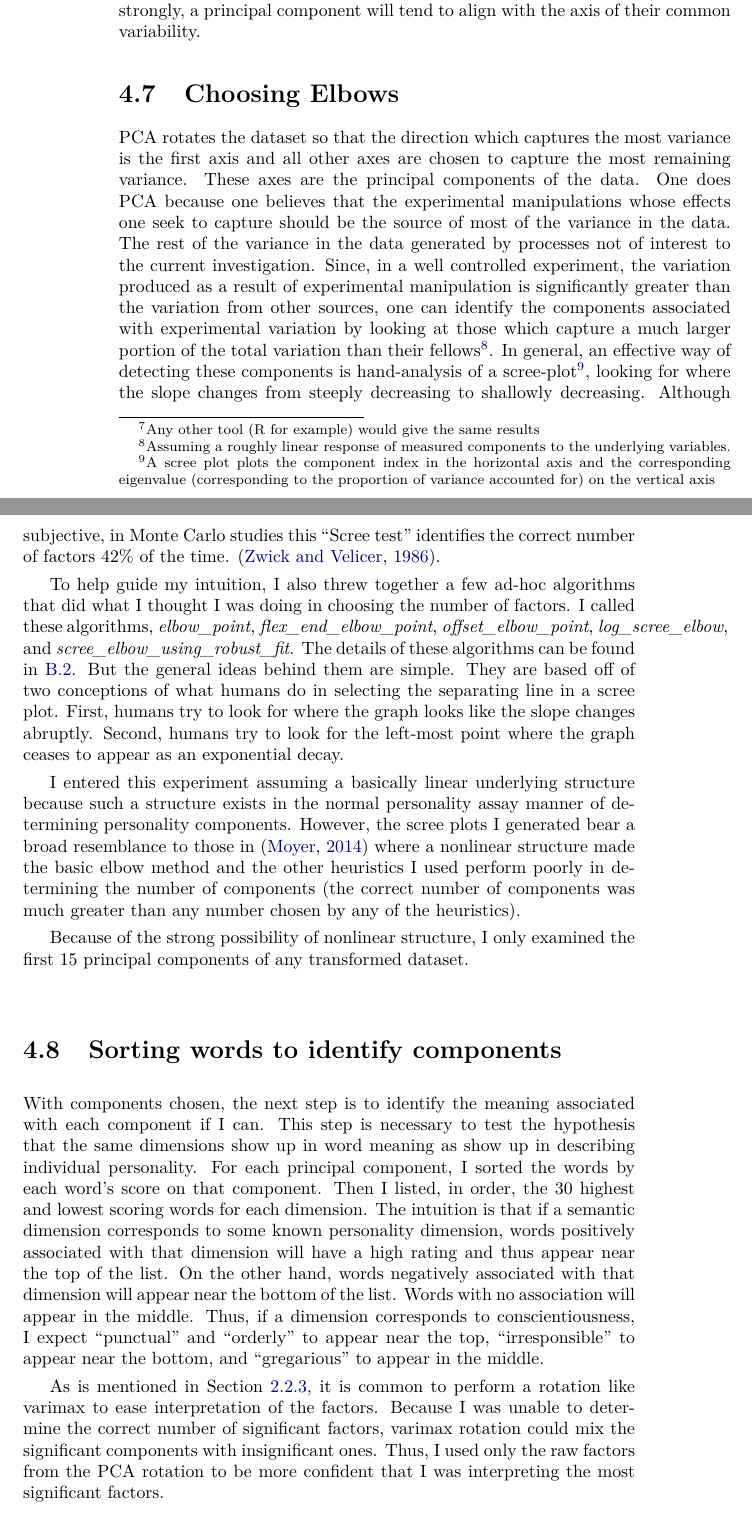
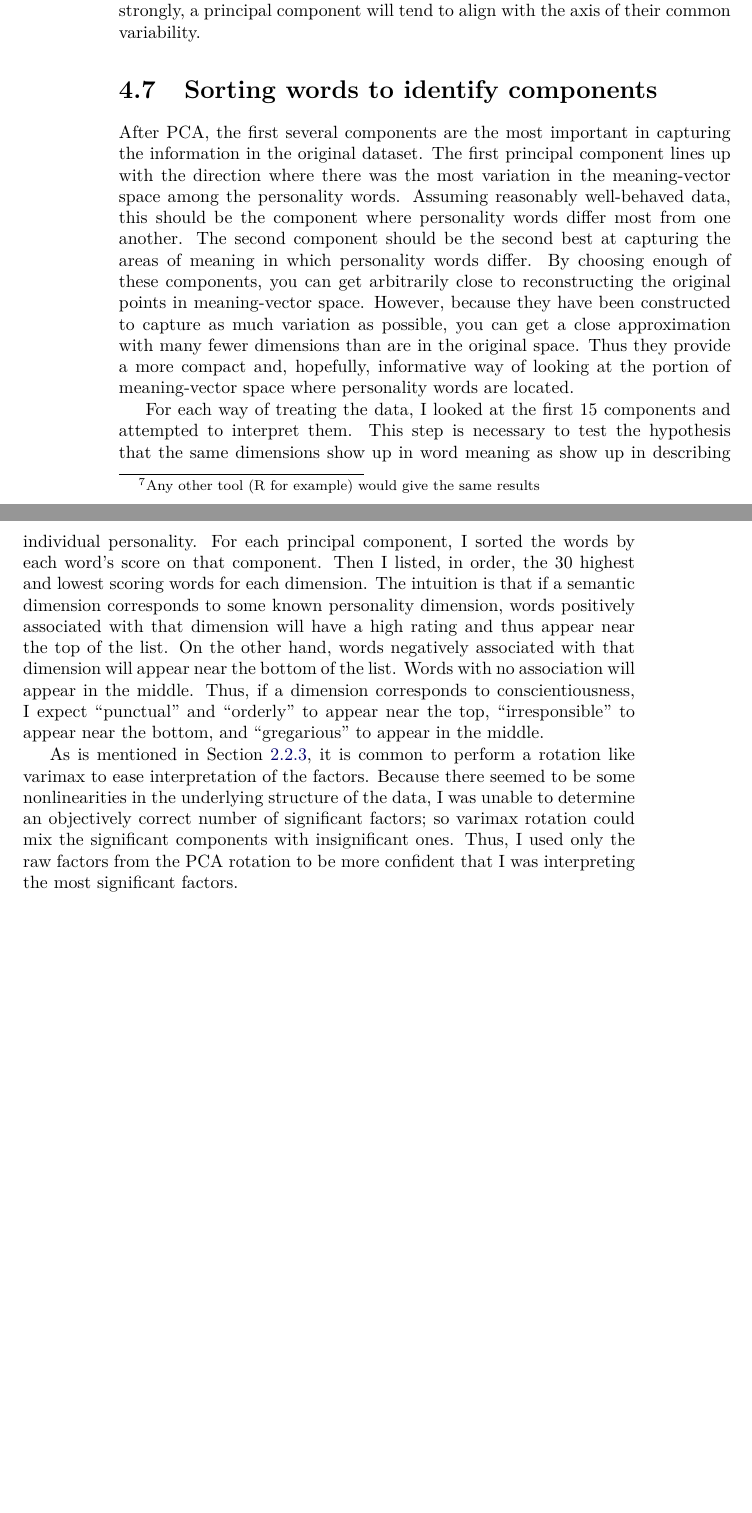
Before and after one commit to RadixSeven/SummitPaper2013, a LaTeX thesis (MSThesis/eric_thesis.tex, which reads MSThesis/methods.tex): two parts of pages 40 and 41 of 400, joined at a grey line, cut so that both start at the same text, the shorter picture padded with empty space. Compiled offline with pdfLaTeX.

Commit message:
Removed choosing elbows section (since the end result of all my work was I just chose the first 15 components) and added an improved introduction to the sorting words section.

```diff
--- a/MSThesis/methods.tex
+++ b/MSThesis/methods.tex
@@ -372,58 +372,25 @@ principal components reflect the correlation structure of the system. If x and y
 covary strongly, a principal component will tend to align with the axis of their
 common variability.
 
-\section{Choosing Elbows}
-
-PCA rotates the dataset so that the direction which captures the most
-variance is the first axis and all other axes are chosen to capture
-the most remaining variance. These axes are the principal components
-of the data. One does PCA because one believes that the experimental
-manipulations whose effects one seek to capture should be the source
-of most of the variance in the data. The rest of the variance in the
-data generated by processes not of interest to the current
-investigation. Since, in a well controlled experiment, the variation
-produced as a result of experimental manipulation is significantly
-greater than the variation from other sources, one can identify the
-components associated with experimental variation by looking at those
-which capture a much larger portion of the total variation than their
-fellows\footnote{Assuming a roughly linear response of measured
-  components to the underlying variables.}. In general, an effective
-way of detecting these components is hand-analysis of a
-scree-plot\footnote{A scree plot plots the component index in the
-  horizontal axis and the corresponding eigenvalue (corresponding to
-  the proportion of variance accounted for) on the vertical axis},
-looking for where the slope changes from steeply decreasing to
-shallowly decreasing. Although subjective, in Monte Carlo studies this
-``Scree test'' identifies the correct number of factors 42\% of the
-time. \citep{Zwick1986}.
-
-To help guide my intuition, I also threw together a few ad-hoc algorithms that
-did what I thought I was doing in choosing the number of factors. I called
-these algorithms, \filename{elbow\_point}, \filename{flex\_end\_elbow\_point},
-\filename{offset\_elbow\_point}, \filename{log\_scree\_elbow}, and
-\filename{scree\_elbow\_using\_robust\_fit}. The details of these algorithms can
-be found in \ref{app:elbow_point_algorithms}. But the general ideas behind them
-are simple. They are based off of two conceptions of what humans do in selecting
-the separating line in a scree plot. First, humans try to look for where the
-graph looks like the slope changes abruptly. Second, humans try to look for the
-left-most point where the graph ceases to appear as an exponential decay.
-
-I entered this experiment assuming a basically linear underlying structure
-because such a structure exists in the normal personality assay manner of
-determining personality components. However, the scree plots I generated bear a
-broad resemblance to those in \citep{Moyer2014} where a nonlinear structure made
-the basic elbow method and the other heuristics I used perform poorly in
-determining the number of components (the correct number of components was much
-greater than any number chosen by any of the heuristics).
-
-Because of the strong possibility of nonlinear structure, I only examined the
-first 15 principal components of any transformed dataset.
-
 \section{Sorting words to identify components}
 
-With components chosen, the next step is to identify the meaning associated with
-each component if I can. This step is necessary to test the hypothesis that the
-same dimensions show up in word meaning as show up in describing individual
+After PCA, the first several components are the most important in capturing the
+information in the original dataset. The first principal component lines up with
+the direction where there was the most variation in the meaning-vector space
+among the personality words. Assuming reasonably well-behaved data, this should
+be the component where personality words differ most from one another. The
+second component should be the second best at capturing the areas of meaning in
+which personality words differ. By choosing enough of these components, you can
+get arbitrarily close to reconstructing the original points in meaning-vector
+space. However, because they have been constructed to capture as much variation
+as possible, you can get a close approximation with many fewer dimensions than
+are in the original space. Thus they provide a more compact and, hopefully,
+informative way of looking at the portion of meaning-vector space where
+personality words are located.
+
+For each way of treating the data, I looked at the first 15 components and
+attempted to interpret them. This step is necessary to test the hypothesis that
+the same dimensions show up in word meaning as show up in describing individual
 personality. For each principal component, I sorted the words by each word's
 score on that component. Then I listed, in order, the 30 highest and lowest
 scoring words for each dimension. The intuition is that if a semantic dimension
@@ -437,10 +404,11 @@ near the bottom, and ``gregarious'' to appear in the middle.
 
 As is mentioned in Section \ref{sec:bg:factorinterpretation}, it is common to
 perform a rotation like varimax to ease interpretation of the factors. Because
-I was unable to determine the correct number of significant factors, varimax
-rotation could mix the significant components with insignificant ones. Thus, I
-used only the raw factors from the PCA rotation to be more confident that I was
-interpreting the most significant factors.
+there seemed to be some nonlinearities in the underlying structure of the data,
+I was unable to determine an objectively correct number of significant factors;
+so varimax rotation could mix the significant components with insignificant
+ones. Thus, I used only the raw factors from the PCA rotation to be more
+confident that I was interpreting the most significant factors.
 
 \section{Matching components}
 \label{sec:matchingcomponents}
```
